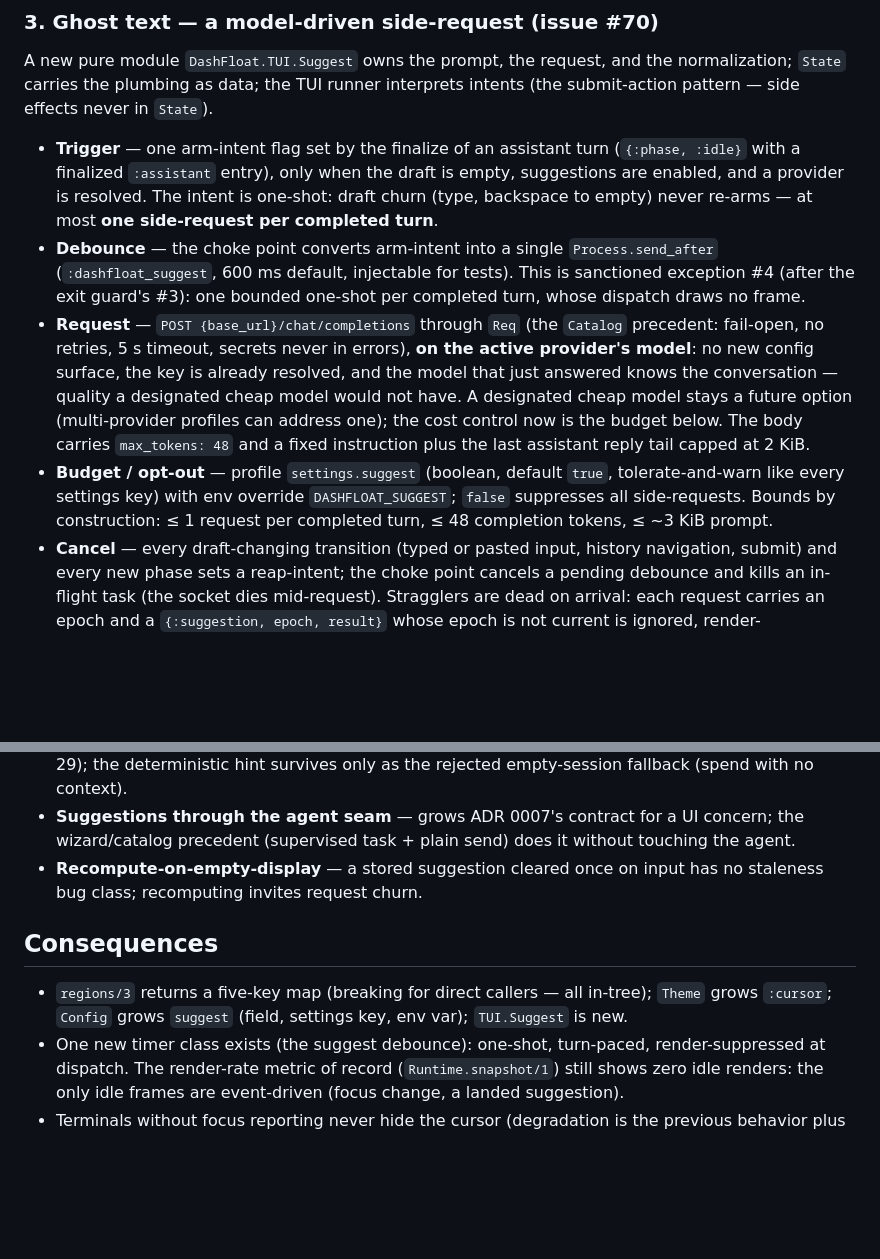
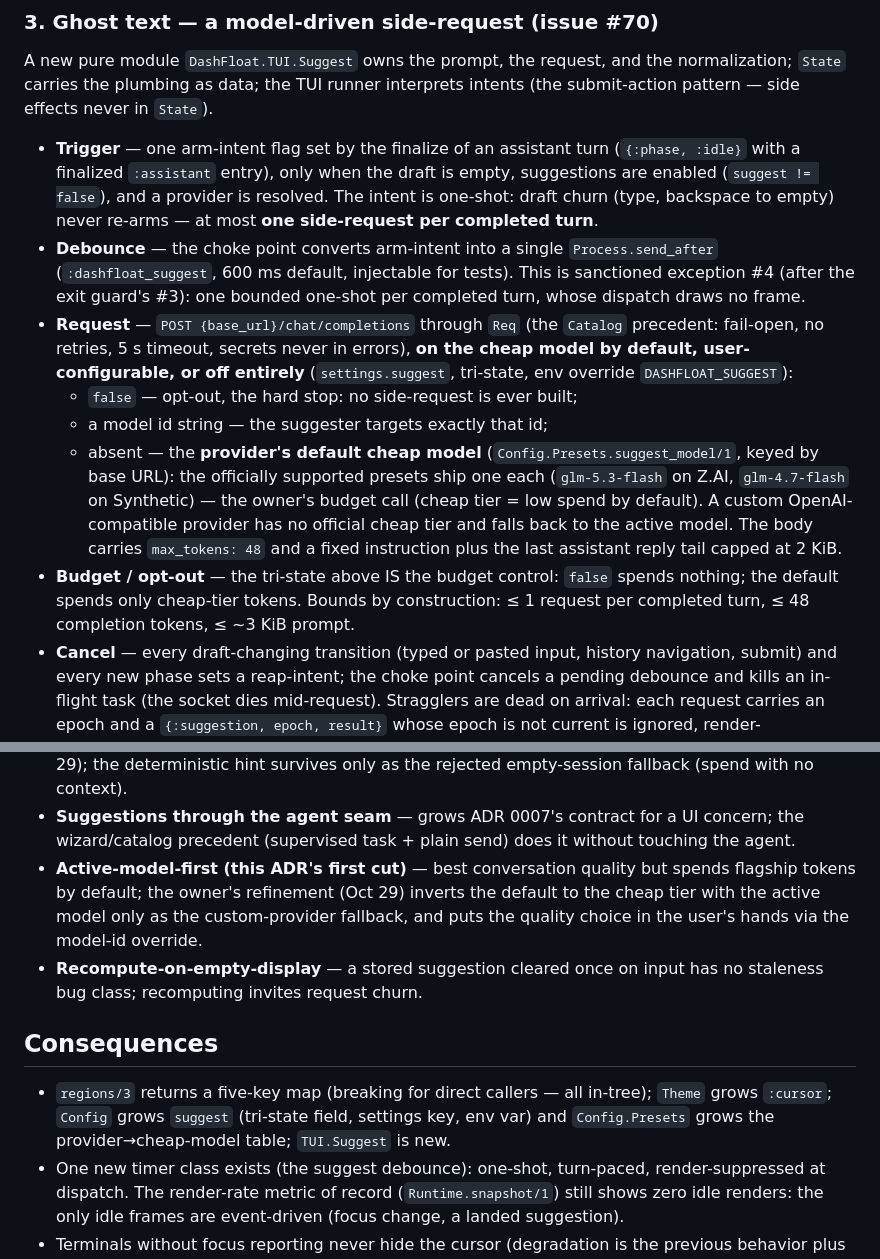
Before and after one commit to fluxvale/dashfloat, a Markdown page: docs/decisions/0015-input-surface-cursor-stats-ghost.md, 2 parts joined by grey strips. Rendered like a GitHub page; blank space fills up the shorter version.

Commit message:
docs(adr): ADR 0015 — suggestion model defaults to the provider's cheap preset tier (owner refinement)

```diff
--- a/docs/decisions/0015-input-surface-cursor-stats-ghost.md
+++ b/docs/decisions/0015-input-surface-cursor-stats-ghost.md
@@ -85,7 +85,8 @@ interprets intents (the submit-action pattern — side effects never in
 
 - **Trigger** — one arm-intent flag set by the finalize of an assistant
   turn (`{:phase, :idle}` with a finalized `:assistant` entry), only when
-  the draft is empty, suggestions are enabled, and a provider is resolved.
+  the draft is empty, suggestions are enabled (`suggest != false`), and a
+  provider is resolved.
   The intent is one-shot: draft churn (type, backspace to empty) never
   re-arms — at most **one side-request per completed turn**.
 - **Debounce** — the choke point converts arm-intent into a single
@@ -94,17 +95,22 @@ interprets intents (the submit-action pattern — side effects never in
   one bounded one-shot per completed turn, whose dispatch draws no frame.
 - **Request** — `POST {base_url}/chat/completions` through `Req` (the
   `Catalog` precedent: fail-open, no retries, 5 s timeout, secrets never in
-  errors), **on the active provider's model**: no new config surface, the
-  key is already resolved, and the model that just answered knows the
-  conversation — quality a designated cheap model would not have. A
-  designated cheap model stays a future option (multi-provider profiles can
-  address one); the cost control now is the budget below. The body carries
-  `max_tokens: 48` and a fixed instruction plus the last assistant reply
-  tail capped at 2 KiB.
-- **Budget / opt-out** — profile `settings.suggest` (boolean, default
-  `true`, tolerate-and-warn like every settings key) with env override
-  `DASHFLOAT_SUGGEST`; `false` suppresses all side-requests. Bounds by
-  construction: ≤ 1 request per completed turn, ≤ 48 completion tokens,
+  errors), **on the cheap model by default, user-configurable, or off
+  entirely** (`settings.suggest`, tri-state, env override
+  `DASHFLOAT_SUGGEST`):
+  - `false` — opt-out, the hard stop: no side-request is ever built;
+  - a model id string — the suggester targets exactly that id;
+  - absent — the **provider's default cheap model**
+    (`Config.Presets.suggest_model/1`, keyed by base URL): the officially
+    supported presets ship one each (`glm-5.3-flash` on Z.AI,
+    `glm-4.7-flash` on Synthetic) — the owner's budget call (cheap tier =
+    low spend by default). A custom OpenAI-compatible provider has no
+    official cheap tier and falls back to the active model.
+  The body carries `max_tokens: 48` and a fixed instruction plus the last
+  assistant reply tail capped at 2 KiB.
+- **Budget / opt-out** — the tri-state above IS the budget control:
+  `false` spends nothing; the default spends only cheap-tier tokens. Bounds
+  by construction: ≤ 1 request per completed turn, ≤ 48 completion tokens,
   ≤ ~3 KiB prompt.
 - **Cancel** — every draft-changing transition (typed or pasted input,
   history navigation, submit) and every new phase sets a reap-intent; the
@@ -147,14 +153,20 @@ interprets intents (the submit-action pattern — side effects never in
 - **Suggestions through the agent seam** — grows ADR 0007's contract for a
   UI concern; the wizard/catalog precedent (supervised task + plain send)
   does it without touching the agent.
+- **Active-model-first (this ADR's first cut)** — best conversation quality
+  but spends flagship tokens by default; the owner's refinement (Oct 29)
+  inverts the default to the cheap tier with the active model only as the
+  custom-provider fallback, and puts the quality choice in the user's hands
+  via the model-id override.
 - **Recompute-on-empty-display** — a stored suggestion cleared once on
   input has no staleness bug class; recomputing invites request churn.
 
 ## Consequences
 
 - `regions/3` returns a five-key map (breaking for direct callers — all
-  in-tree); `Theme` grows `:cursor`; `Config` grows `suggest` (field,
-  settings key, env var); `TUI.Suggest` is new.
+  in-tree); `Theme` grows `:cursor`; `Config` grows `suggest` (tri-state
+  field, settings key, env var) and `Config.Presets` grows the
+  provider→cheap-model table; `TUI.Suggest` is new.
 - One new timer class exists (the suggest debounce): one-shot, turn-paced,
   render-suppressed at dispatch. The render-rate metric of record
   (`Runtime.snapshot/1`) still shows zero idle renders: the only idle
```
